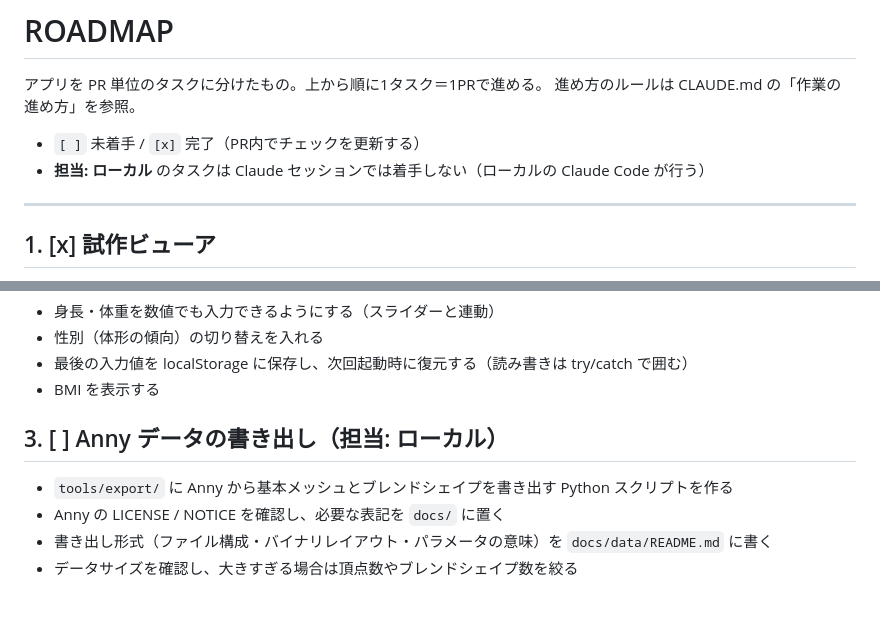
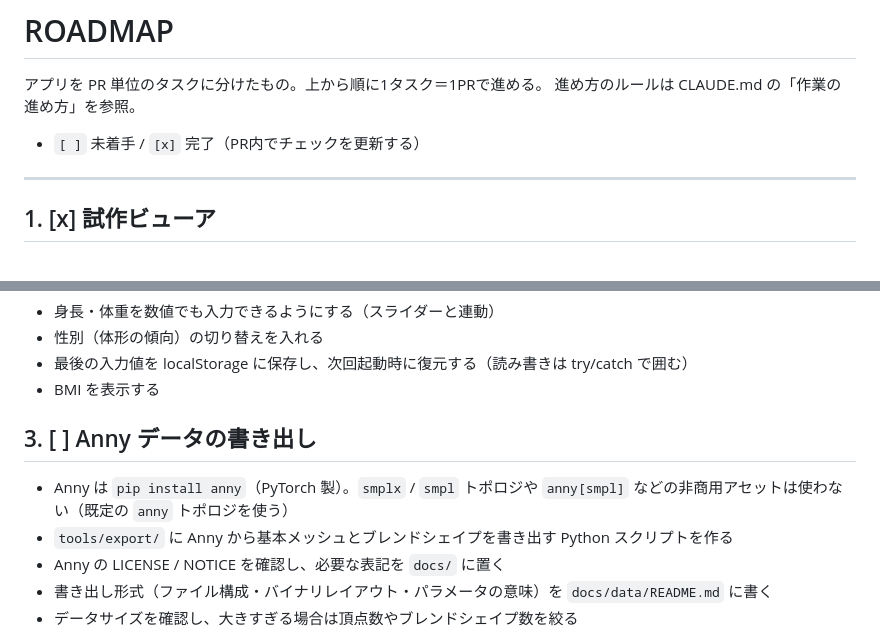
Before and after one commit to Sayama0310/body-shape-viewer, a Markdown page: ROADMAP.md, 2 parts joined by grey strips. Rendered like a GitHub page; blank space fills up the shorter version.

```diff
--- a/ROADMAP.md
+++ b/ROADMAP.md
@@ -4,7 +4,6 @@
 進め方のルールは CLAUDE.md の「作業の進め方」を参照。
 
 - `[ ]` 未着手 / `[x]` 完了（PR内でチェックを更新する）
-- **担当: ローカル** のタスクは Claude セッションでは着手しない（ローカルの Claude Code が行う）
 
 ---
 
@@ -23,7 +22,8 @@
 - 最後の入力値を localStorage に保存し、次回起動時に復元する（読み書きは try/catch で囲む）
 - BMI を表示する
 
-## 3. [ ] Anny データの書き出し（担当: ローカル）
+## 3. [ ] Anny データの書き出し
+- Anny は `pip install anny`（PyTorch 製）。`smplx` / `smpl` トポロジや `anny[smpl]` などの非商用アセットは使わない（既定の `anny` トポロジを使う）
 - `tools/export/` に Anny から基本メッシュとブレンドシェイプを書き出す Python スクリプトを作る
 - Anny の LICENSE / NOTICE を確認し、必要な表記を `docs/` に置く
 - 書き出し形式（ファイル構成・バイナリレイアウト・パラメータの意味）を `docs/data/README.md` に書く
```
Also changed, not shown: CLAUDE.md (+3 -4 lines).
